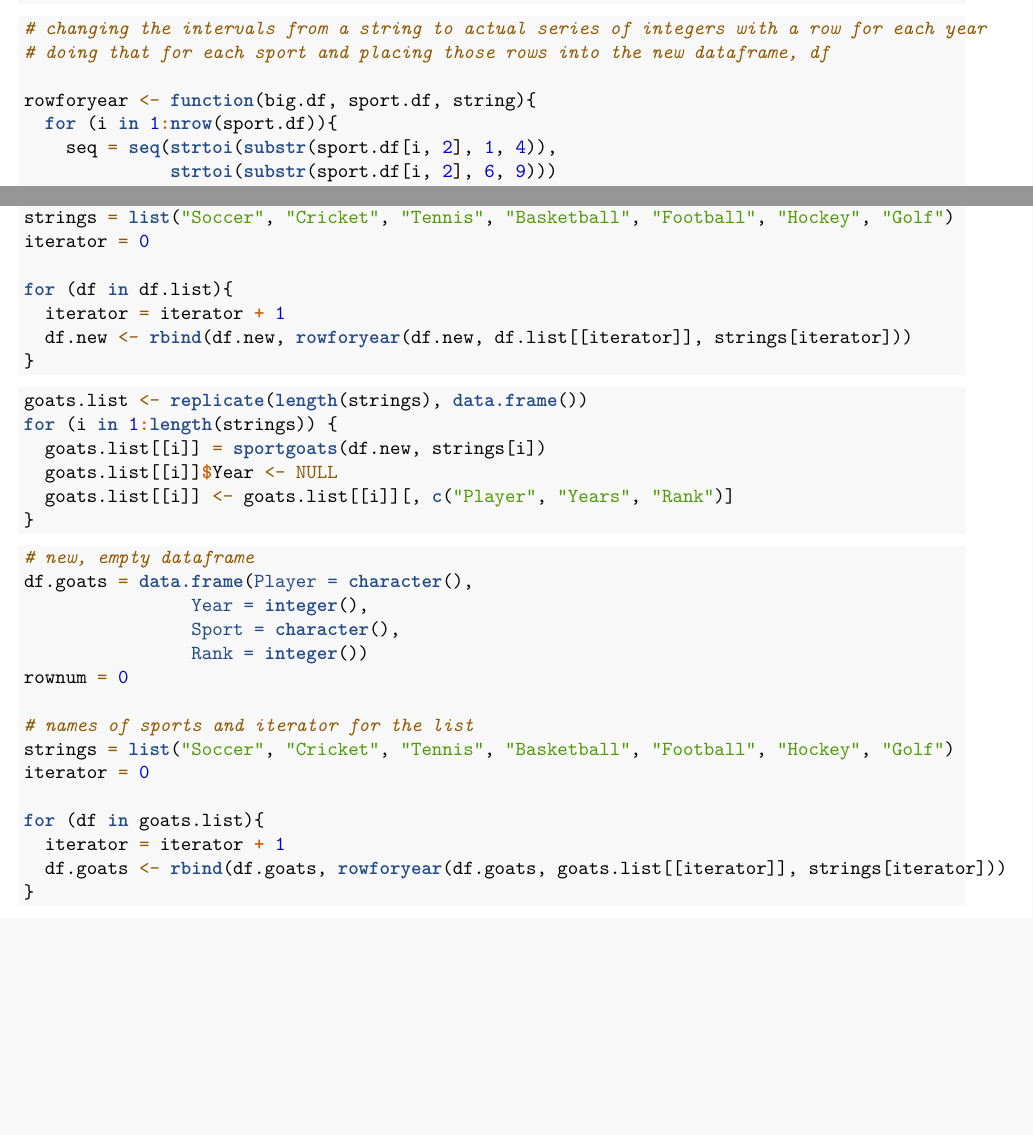
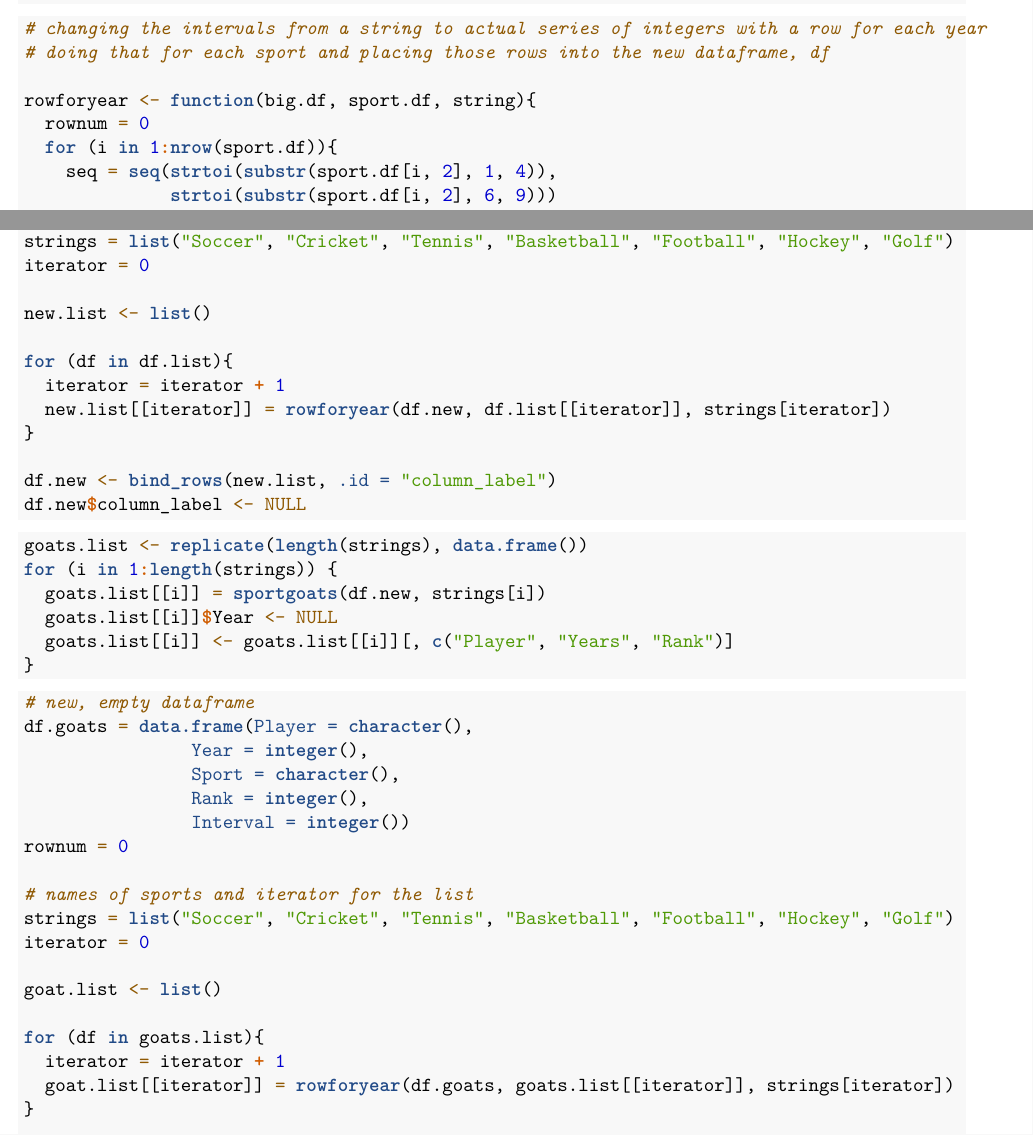
Before and after one commit to murray3625/Sports-GOAT-Project, an R Markdown document (Dataset Creation.Rmd): two parts of pages 2 and 10 of 32 before the commit and two parts of pages 2 and 10 of 13 after it, joined at a grey line, cut so that both start at the same text, the shorter picture padded with empty space. Rendered offline with R 4.5, knitr and Pandoc, then LaTeX, with nearby package versions; some code elsewhere in the file could not run offline.

Commit message:
Fixed row duplication bug

````diff
--- a/Dataset Creation.Rmd
+++ b/Dataset Creation.Rmd
@@ -59,13 +59,14 @@ presentto2022 <- function(df) {
 # doing that for each sport and placing those rows into the new dataframe, df
 
 rowforyear <- function(big.df, sport.df, string){
+  rownum = 0
   for (i in 1:nrow(sport.df)){
     seq = seq(strtoi(substr(sport.df[i, 2], 1, 4)),
               strtoi(substr(sport.df[i, 2], 6, 9)))
-  for (x in 1:length(seq)){
-    rownum = rownum + 1
-    big.df[rownum, ] = c(sport.df[i, 1], seq[x], string, sport.df[i, 3], sport.df[i, 2])
-  }
+    for (x in 1:length(seq)){
+      rownum = rownum + 1
+      big.df[rownum, ] = c(sport.df[i, 1], seq[x], string, sport.df[i, 3], sport.df[i, 2])
+    }
   }
   return(big.df)
 }
@@ -504,10 +505,15 @@ rownum = 0
 strings = list("Soccer", "Cricket", "Tennis", "Basketball", "Football", "Hockey", "Golf")
 iterator = 0
 
+new.list <- list()
+
 for (df in df.list){
   iterator = iterator + 1
-  df.new <- rbind(df.new, rowforyear(df.new, df.list[[iterator]], strings[iterator]))
+  new.list[[iterator]] = rowforyear(df.new, df.list[[iterator]], strings[iterator])
 }
+
+df.new <- bind_rows(new.list, .id = "column_label")
+df.new$column_label <- NULL
 
 ```
 
@@ -528,15 +534,18 @@ for (i in 1:length(strings)) {
 df.goats = data.frame(Player = character(),
                 Year = integer(),
                 Sport = character(),
-                Rank = integer())
+                Rank = integer(),
+                Interval = integer())
 rownum = 0
 
 # names of sports and iterator for the list
 strings = list("Soccer", "Cricket", "Tennis", "Basketball", "Football", "Hockey", "Golf")
 iterator = 0
 
+goat.list <- list()
+
 for (df in goats.list){
   iterator = iterator + 1
-  df.goats <- rbind(df.goats, rowforyear(df.goats, goats.list[[iterator]], strings[iterator]))
+  goat.list[[iterator]] = rowforyear(df.goats, goats.list[[iterator]], strings[iterator])
 }
 
````
Also changed, not shown: Dataset-Creation.pdf, Dataset Creation.Rmd (5 more changed lines).
